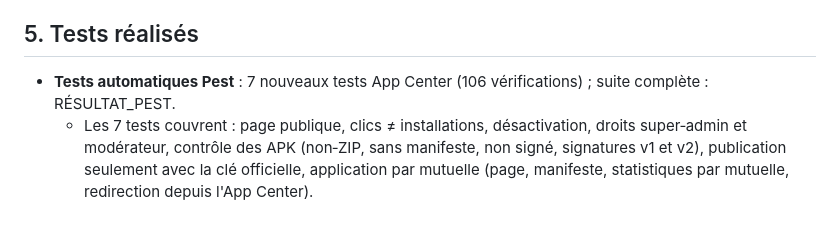
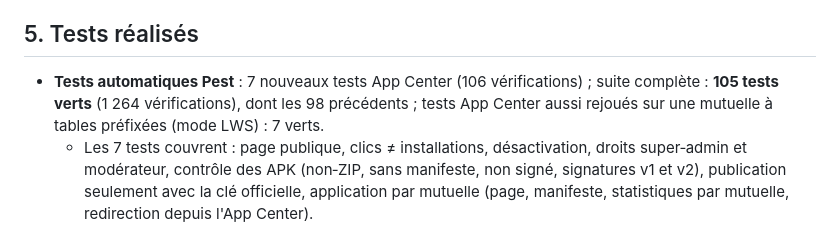
Before and after one commit to lefankongbelmond/araild-platform, a Markdown page: livraisons/LISEZMOI-20261113.md, the part around the change. Rendered like a GitHub page.

Commit message:
App Center 2026.11.13 : ZIP final et résultats des tests
Co-Authored-By: Claude Opus 5.5 <noreply@anthropic.com>
Claude-Session: https://claude.ai/code/session_01Va6Duiu7H4n6n2dcgSFfZc

```diff
--- a/livraisons/LISEZMOI-20261113.md
+++ b/livraisons/LISEZMOI-20261113.md
@@ -88,7 +88,7 @@ Proposer un centre d'applications, depuis l'adresse de MX-CONNECT, pour découvr
 4. **Super‑admin** : « App Center → Applications et statistiques ». Les installations faites ci‑dessus apparaissent comme **confirmées**, séparées des clics.
 
 ## 5. Tests réalisés
-- **Tests automatiques Pest** : 7 nouveaux tests App Center (106 vérifications) ; suite complète : RÉSULTAT_PEST.
+- **Tests automatiques Pest** : 7 nouveaux tests App Center (106 vérifications) ; suite complète : **105 tests verts** (1 264 vérifications), dont les 98 précédents ; tests App Center aussi rejoués sur une mutuelle à tables préfixées (mode LWS) : 7 verts.
   - Les 7 tests couvrent : page publique, clics ≠ installations, désactivation, droits super‑admin et modérateur, contrôle des APK (non‑ZIP, sans manifeste, non signé, signatures v1 et v2), publication seulement avec la clé officielle, application par mutuelle (page, manifeste, statistiques par mutuelle, redirection depuis l'App Center).
   - Les APK de test sont générés et signés à la volée.
 - **Installabilité réelle**, mesurée par Chromium lui‑même : manifeste valide, **aucune erreur d'installabilité**, service worker actif, pour MX-CONNECT Social (`/applications`) et pour MX-CONNECT Mutuelle (`/installer` d'une mutuelle).
```
